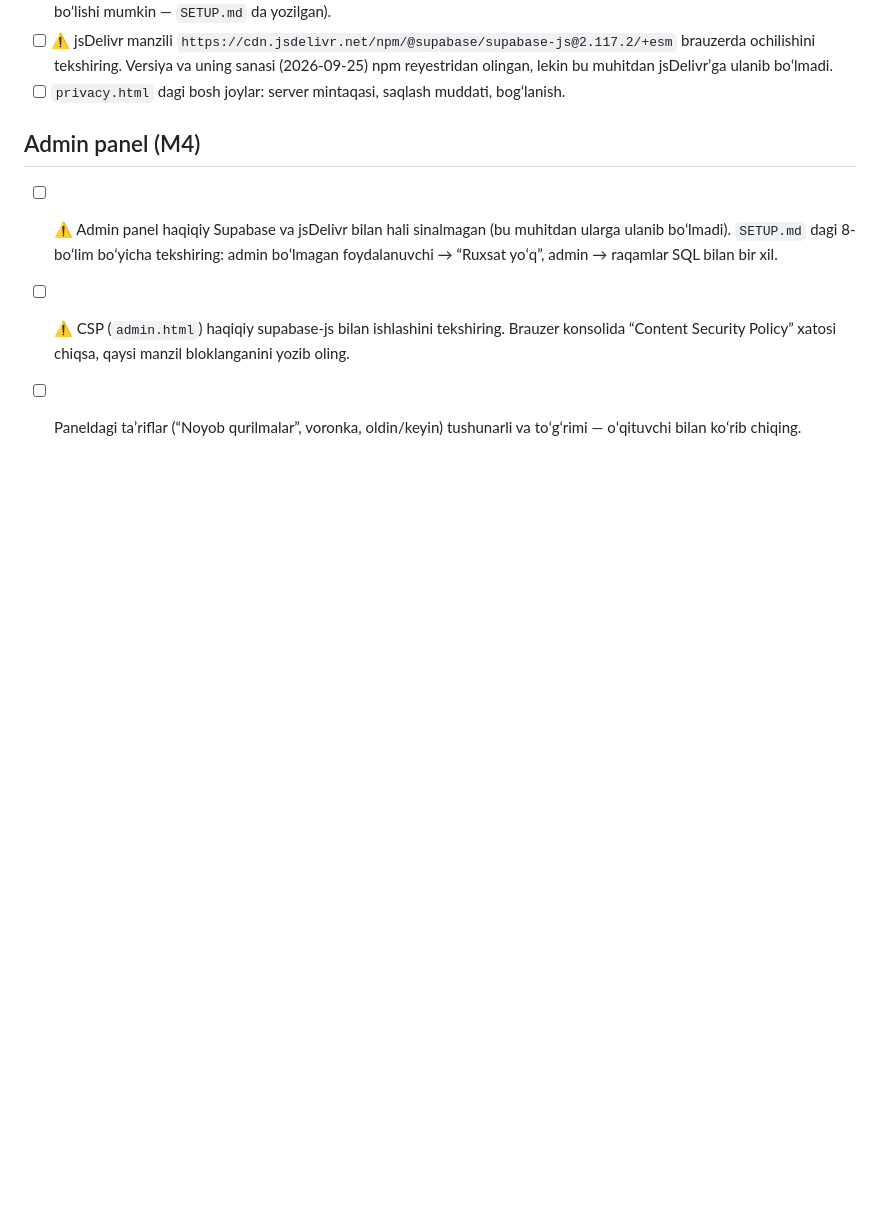
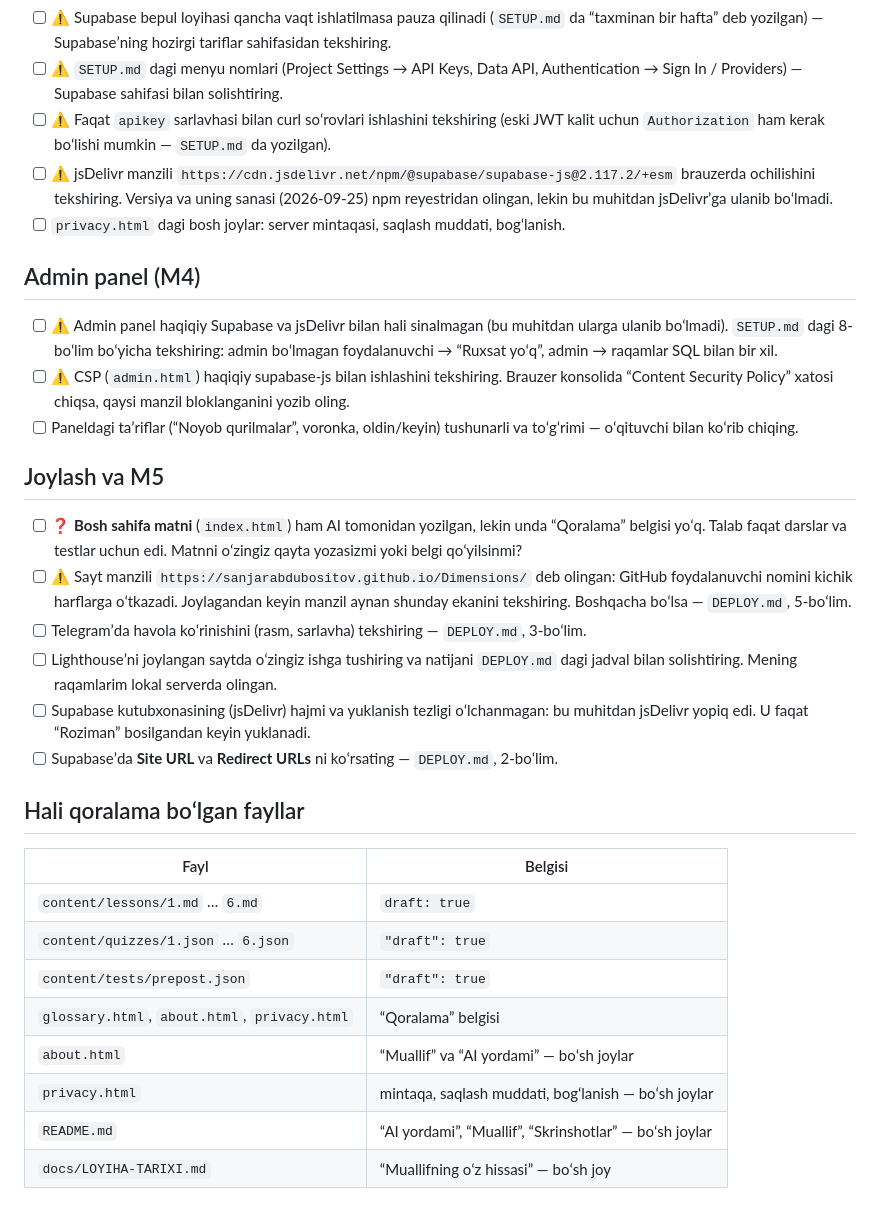
Before and after one commit to SanjarAbdubositov/Dimensions, a Markdown page: docs/TEKSHIRISH.md, the part around the change. Drawn GitHub-style; blank space fills up the shorter version.

Commit message:
Document M5 decisions and list remaining drafts and checks
Co-Authored-By: Claude Opus 5.5 <noreply@anthropic.com>
Claude-Session: https://claude.ai/code/session_0125xXtx7H6qUB8MLL5vaeBm

```diff
--- a/docs/TEKSHIRISH.md
+++ b/docs/TEKSHIRISH.md
@@ -73,3 +73,25 @@ Dars matnlari va testlarni Claude (AI) qoralama sifatida yozgan. Quyidagi faktla
 - [ ] ⚠️ Admin panel haqiqiy Supabase va jsDelivr bilan hali sinalmagan (bu muhitdan ularga ulanib boʻlmadi). `SETUP.md` dagi 8-boʻlim boʻyicha tekshiring: admin boʻlmagan foydalanuvchi → “Ruxsat yoʻq”, admin → raqamlar SQL bilan bir xil.
 - [ ] ⚠️ CSP (`admin.html`) haqiqiy supabase-js bilan ishlashini tekshiring. Brauzer konsolida “Content Security Policy” xatosi chiqsa, qaysi manzil bloklanganini yozib oling.
 - [ ] Paneldagi taʼriflar (“Noyob qurilmalar”, voronka, oldin/keyin) tushunarli va toʻgʻrimi — oʻqituvchi bilan koʻrib chiqing.
+
+## Joylash va M5
+
+- [ ] ❓ **Bosh sahifa matni** (`index.html`) ham AI tomonidan yozilgan, lekin unda “Qoralama” belgisi yoʻq. Talab faqat darslar va testlar uchun edi. Matnni oʻzingiz qayta yozasizmi yoki belgi qoʻyilsinmi?
+- [ ] ⚠️ Sayt manzili `https://sanjarabdubositov.github.io/Dimensions/` deb olingan: GitHub foydalanuvchi nomini kichik harflarga oʻtkazadi. Joylagandan keyin manzil aynan shunday ekanini tekshiring. Boshqacha boʻlsa — `DEPLOY.md`, 5-boʻlim.
+- [ ] Telegramʼda havola koʻrinishini (rasm, sarlavha) tekshiring — `DEPLOY.md`, 3-boʻlim.
+- [ ] Lighthouseʼni joylangan saytda oʻzingiz ishga tushiring va natijani `DEPLOY.md` dagi jadval bilan solishtiring. Mening raqamlarim lokal serverda olingan.
+- [ ] Supabase kutubxonasining (jsDelivr) hajmi va yuklanish tezligi oʻlchanmagan: bu muhitdan jsDelivr yopiq edi. U faqat “Roziman” bosilgandan keyin yuklanadi.
+- [ ] Supabaseʼda **Site URL** va **Redirect URLs** ni koʻrsating — `DEPLOY.md`, 2-boʻlim.
+
+## Hali qoralama boʻlgan fayllar
+
+| Fayl | Belgisi |
+|---|---|
+| `content/lessons/1.md` … `6.md` | `draft: true` |
+| `content/quizzes/1.json` … `6.json` | `"draft": true` |
+| `content/tests/prepost.json` | `"draft": true` |
+| `glossary.html`, `about.html`, `privacy.html` | “Qoralama” belgisi |
+| `about.html` | “Muallif” va “AI yordami” — boʻsh joylar |
+| `privacy.html` | mintaqa, saqlash muddati, bogʻlanish — boʻsh joylar |
+| `README.md` | “AI yordami”, “Muallif”, “Skrinshotlar” — boʻsh joylar |
+| `docs/LOYIHA-TARIXI.md` | “Muallifning oʻz hissasi” — boʻsh joy |
```
Also changed, not shown: docs/ARCHITECTURE.md (+52 -0 lines).
